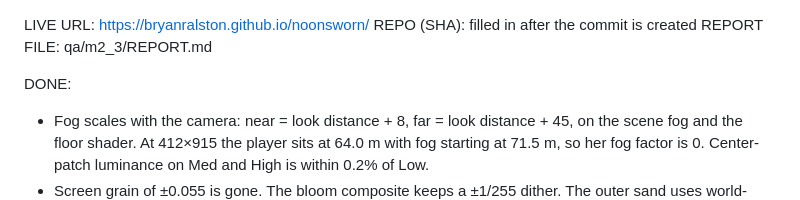
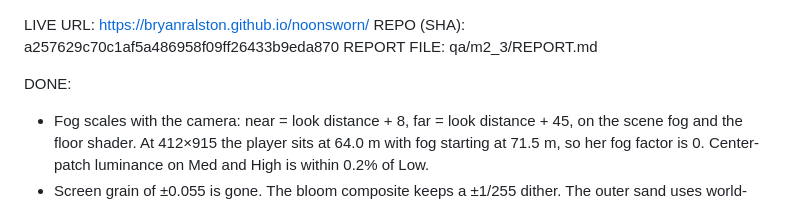
Before and after one commit to BryanRalston/noonsworn, a Markdown page: qa/m2_3/REPORT.md, the part around the change. Drawn GitHub-style.

Commit message:
Record the M2.3 SHA in the report.

```diff
--- a/qa/m2_3/REPORT.md
+++ b/qa/m2_3/REPORT.md
@@ -1,5 +1,5 @@
 LIVE URL: https://bryanralston.github.io/noonsworn/
-REPO (SHA): filled in after the commit is created
+REPO (SHA): a257629c70c1af5a486958f09ff26433b9eda870
 REPORT FILE: qa/m2_3/REPORT.md
 
 DONE:
```
